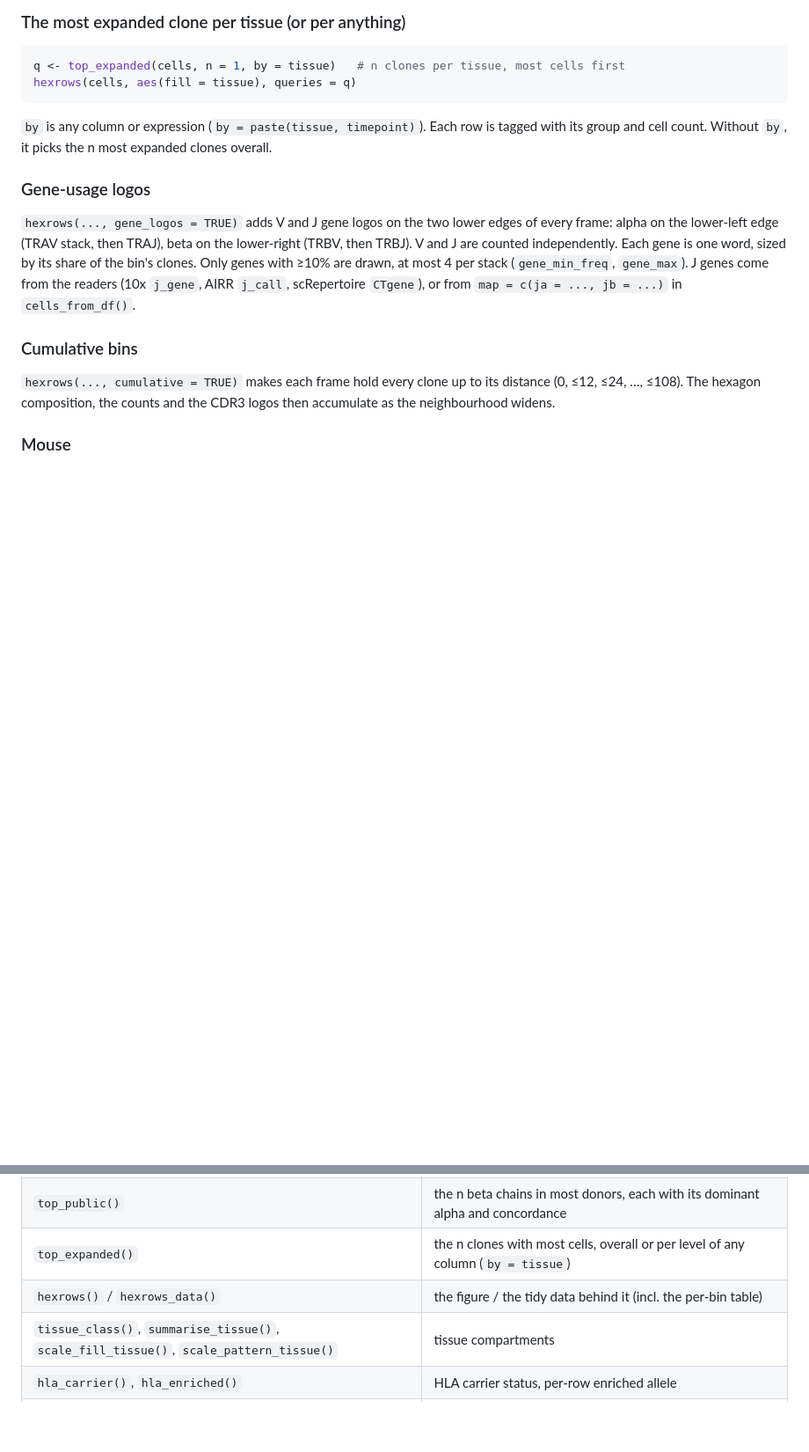
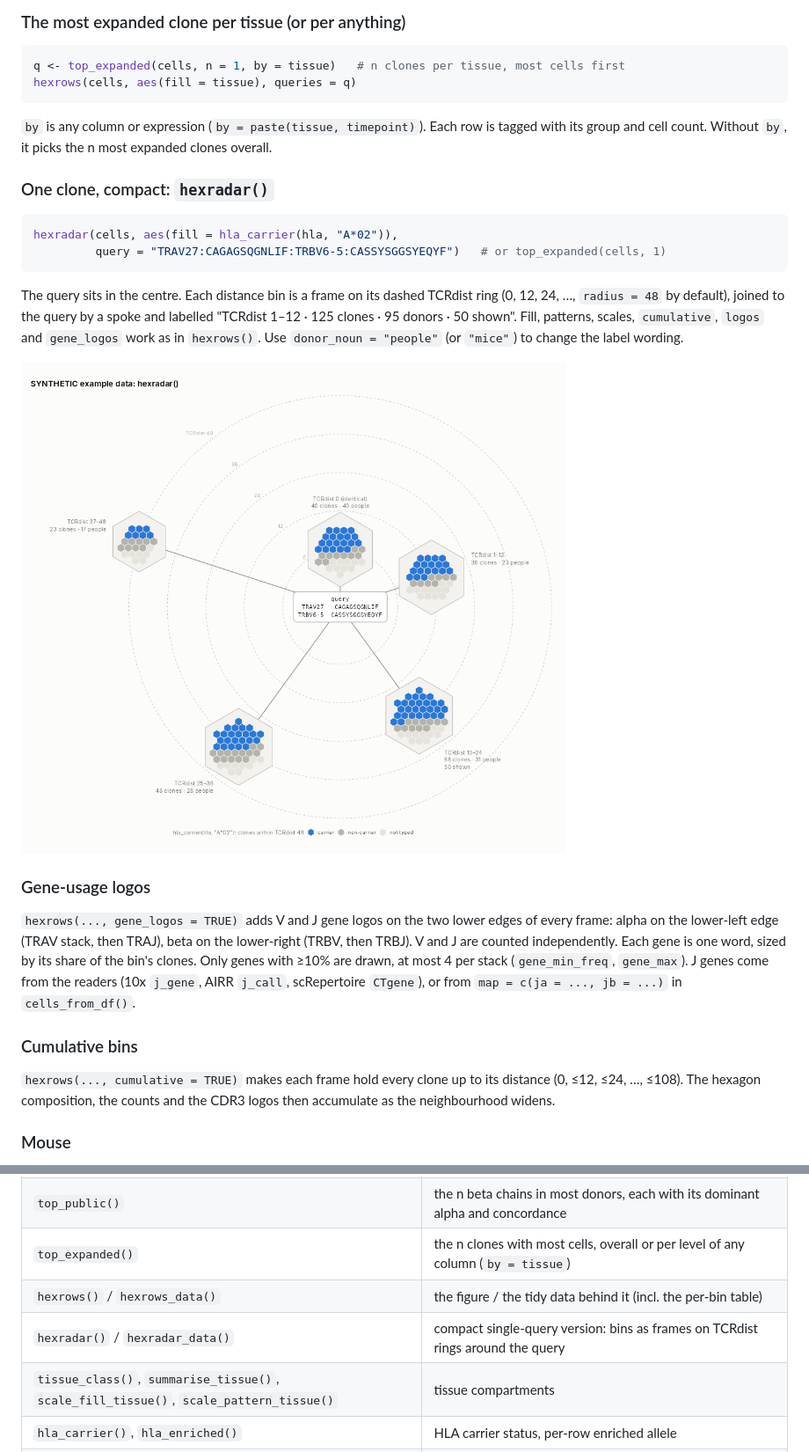
Before and after one commit to shihanli92/tcrhex, a Markdown page: README.md, 2 parts joined by grey strips. Shown at 88% size. Rendered like a GitHub page; pictures changed too: man/figures/ex5_synthetic_radar.png (added); blank space fills up the shorter version.

Commit message:
Add hexradar(): compact single-query radar layout
The query TCR sits in a box in the centre; each paired-TCRdist bin is a
frame placed on its dashed distance ring (0, 12, 24, ... radius, default
48), spread evenly clockwise from 12 o'clock and joined to the query by a
spoke. Frames shrink to their clones (max_hex = 50 by default) and are
labelled "TCRdist 1-12 / n clones . m donors / k shown". Reuses
hexrows_data(), so fill / pattern / scales, largest-remainder selection,
cumulative bins, CDR3 logos and V/J gene logos behave as in hexrows().
Ring spacing is solved so frames clear each other and the query box.

- hexradar(), hexradar_data(); donor_noun for the label wording.
- hexrows_data()$hits keeps ja / jb.
- Tests (frames on their rings, no overlaps, one-query check, options),
  README section and figure (synthetic data).

Co-Authored-By: Claude Opus 5.5 <noreply@anthropic.com>
Claude-Session: https://claude.ai/code/session_01NFPYpdCDu3rbGoYYDCV7qf

````diff
--- a/README.md
+++ b/README.md
@@ -140,6 +140,22 @@ hexrows(cells, aes(fill = tissue), queries = q)
 tagged with its group and cell count. Without `by`, it picks the n most
 expanded clones overall.
 
+### One clone, compact: `hexradar()`
+
+```r
+hexradar(cells, aes(fill = hla_carrier(hla, "A*02")),
+         query = "TRAV27:CAGAGSQGNLIF:TRBV6-5:CASSYSGGSYEQYF")   # or top_expanded(cells, 1)
+```
+
+The query sits in the centre. Each distance bin is a frame on its dashed
+TCRdist ring (0, 12, 24, …, `radius = 48` by default), joined to the query by
+a spoke and labelled "TCRdist 1–12 · 125 clones · 95 donors · 50 shown". Fill,
+patterns, scales, `cumulative`, `logos` and `gene_logos` work as in
+`hexrows()`. Use `donor_noun = "people"` (or `"mice"`) to change the label
+wording.
+
+![](man/figures/ex5_synthetic_radar.png)
+
 ### Gene-usage logos
 
 `hexrows(..., gene_logos = TRUE)` adds V and J gene logos on the two lower
@@ -186,6 +202,7 @@ The organism set in `top_public()` (or `tcrdist_paired()`) carries over to
 | `top_public()` | the n beta chains in most donors, each with its dominant alpha and concordance |
 | `top_expanded()` | the n clones with most cells, overall or per level of any column (`by = tissue`) |
 | `hexrows()` / `hexrows_data()` | the figure / the tidy data behind it (incl. the per-bin table) |
+| `hexradar()` / `hexradar_data()` | compact single-query version: bins as frames on TCRdist rings around the query |
 | `tissue_class()`, `summarise_tissue()`, `scale_fill_tissue()`, `scale_pattern_tissue()` | tissue compartments |
 | `hla_carrier()`, `hla_enriched()` | HLA carrier status, per-row enriched allele |
 | `ggsave_hexrows()` | saves with a page sized to rows × bins (0.072 in per hexagon unit) |
````
Also changed, not shown: 6 other files.
